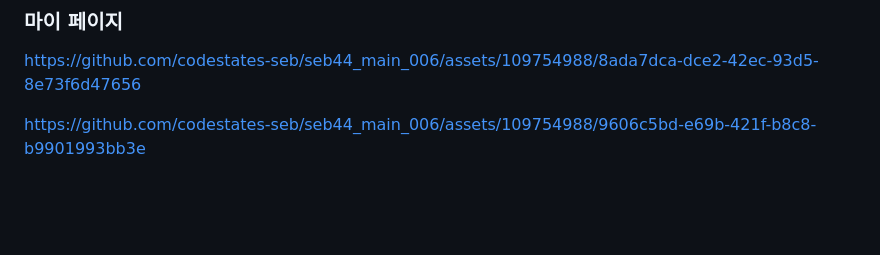
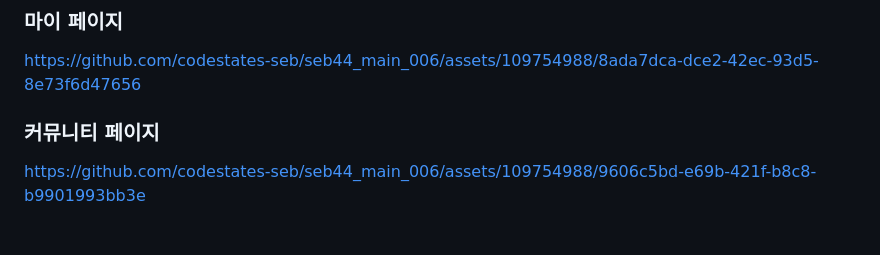
Before and after one commit to codestates-seb/seb44_main_006, a Markdown page: README.md, the part around one of its changes. Rendered like a GitHub page; blank space fills up the shorter version.

```diff
--- a/README.md
+++ b/README.md
@@ -87,6 +90,8 @@ https://github.com/codestates-seb/seb44_main_006/assets/109754988/30abfac0-c2bb-
 ### 마이 페이지
 https://github.com/codestates-seb/seb44_main_006/assets/109754988/8ada7dca-dce2-42ec-93d5-8e73f6d47656
 
+
+### 커뮤니티 페이지
 https://github.com/codestates-seb/seb44_main_006/assets/109754988/9606c5bd-e69b-421f-b8c8-b9901993bb3e
 
 
```
Also changed, not shown: other parts of README.md (+6 -3 lines).
